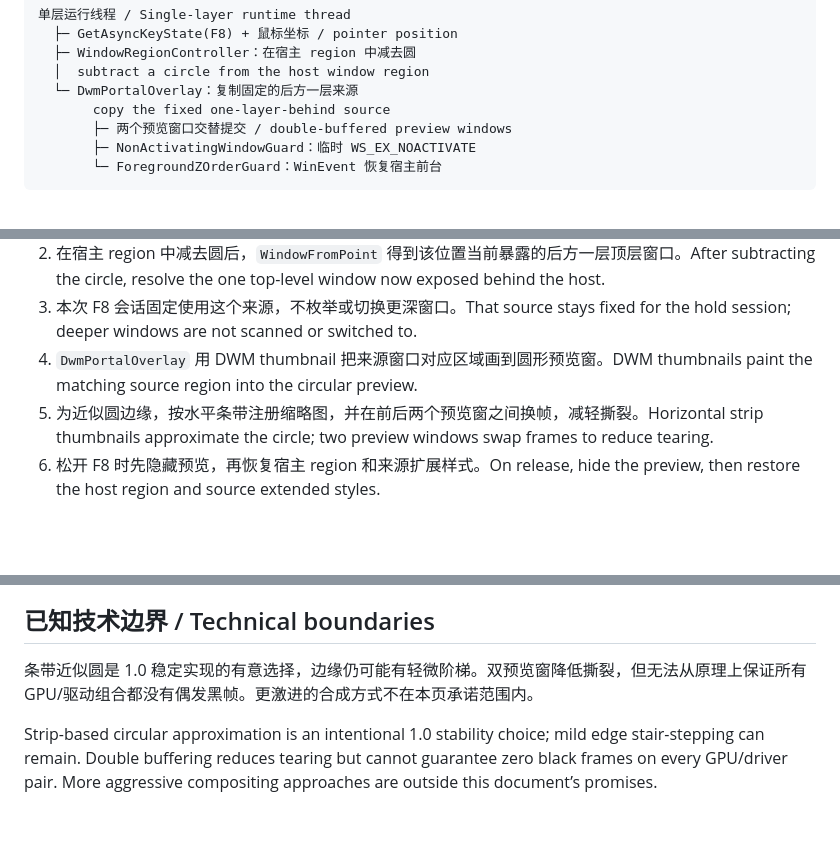
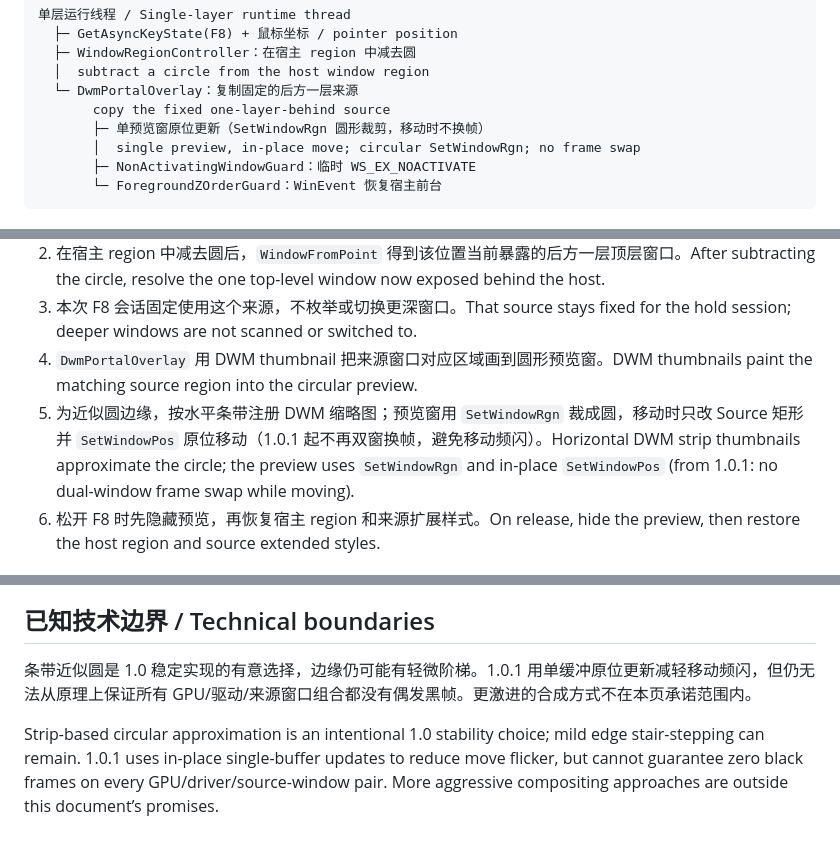
Before and after one commit to Nixz0824/PierceView, a Markdown page: docs/ARCHITECTURE.md, 3 parts joined by grey strips. Rendered like a GitHub page; blank space fills up the shorter version.

Commit message:
docs: reflect 1.0.1 single-buffer portal path in ARCHITECTURE
The public architecture notes still described dual preview frame-swapping;
align them with the in-place SetWindowRgn move path shipped in 1.0.1.

````diff
--- a/docs/ARCHITECTURE.md
+++ b/docs/ARCHITECTURE.md
@@ -19,7 +19,8 @@ Architecture notes for the public **1.0** single-layer circular portal. This pag
   │  subtract a circle from the host window region
   └─ DwmPortalOverlay：复制固定的后方一层来源
        copy the fixed one-layer-behind source
-       ├─ 两个预览窗口交替提交 / double-buffered preview windows
+       ├─ 单预览窗原位更新（SetWindowRgn 圆形裁剪，移动时不换帧）
+       │  single preview, in-place move; circular SetWindowRgn; no frame swap
        ├─ NonActivatingWindowGuard：临时 WS_EX_NOACTIVATE
        └─ ForegroundZOrderGuard：WinEvent 恢复宿主前台
 ```
@@ -36,7 +37,7 @@ On normal launch, `Program` creates a single-instance mutex and `PierceViewAppli
 2. 在宿主 region 中减去圆后，`WindowFromPoint` 得到该位置当前暴露的后方一层顶层窗口。After subtracting the circle, resolve the one top-level window now exposed behind the host.
 3. 本次 F8 会话固定使用这个来源，不枚举或切换更深窗口。That source stays fixed for the hold session; deeper windows are not scanned or switched to.
 4. `DwmPortalOverlay` 用 DWM thumbnail 把来源窗口对应区域画到圆形预览窗。DWM thumbnails paint the matching source region into the circular preview.
-5. 为近似圆边缘，按水平条带注册缩略图，并在前后两个预览窗之间换帧，减轻撕裂。Horizontal strip thumbnails approximate the circle; two preview windows swap frames to reduce tearing.
+5. 为近似圆边缘，按水平条带注册 DWM 缩略图；预览窗用 `SetWindowRgn` 裁成圆，移动时只改 Source 矩形并 `SetWindowPos` 原位移动（1.0.1 起不再双窗换帧，避免移动频闪）。Horizontal DWM strip thumbnails approximate the circle; the preview uses `SetWindowRgn` and in-place `SetWindowPos` (from 1.0.1: no dual-window frame swap while moving).
 6. 松开 F8 时先隐藏预览，再恢复宿主 region 和来源扩展样式。On release, hide the preview, then restore the host region and source extended styles.
 
 ## 交互与前台保护 / Input and foreground protection
@@ -61,6 +62,6 @@ Release, pause, settings-driven restart, tray exit, and normal process exit shar
 
 ## 已知技术边界 / Technical boundaries
 
-条带近似圆是 1.0 稳定实现的有意选择，边缘仍可能有轻微阶梯。双预览窗降低撕裂，但无法从原理上保证所有 GPU/驱动组合都没有偶发黑帧。更激进的合成方式不在本页承诺范围内。
+条带近似圆是 1.0 稳定实现的有意选择，边缘仍可能有轻微阶梯。1.0.1 用单缓冲原位更新减轻移动频闪，但仍无法从原理上保证所有 GPU/驱动/来源窗口组合都没有偶发黑帧。更激进的合成方式不在本页承诺范围内。
 
-Strip-based circular approximation is an intentional 1.0 stability choice; mild edge stair-stepping can remain. Double buffering reduces tearing but cannot guarantee zero black frames on every GPU/driver pair. More aggressive compositing approaches are outside this document’s promises.
+Strip-based circular approximation is an intentional 1.0 stability choice; mild edge stair-stepping can remain. 1.0.1 uses in-place single-buffer updates to reduce move flicker, but cannot guarantee zero black frames on every GPU/driver/source-window pair. More aggressive compositing approaches are outside this document’s promises.
````
